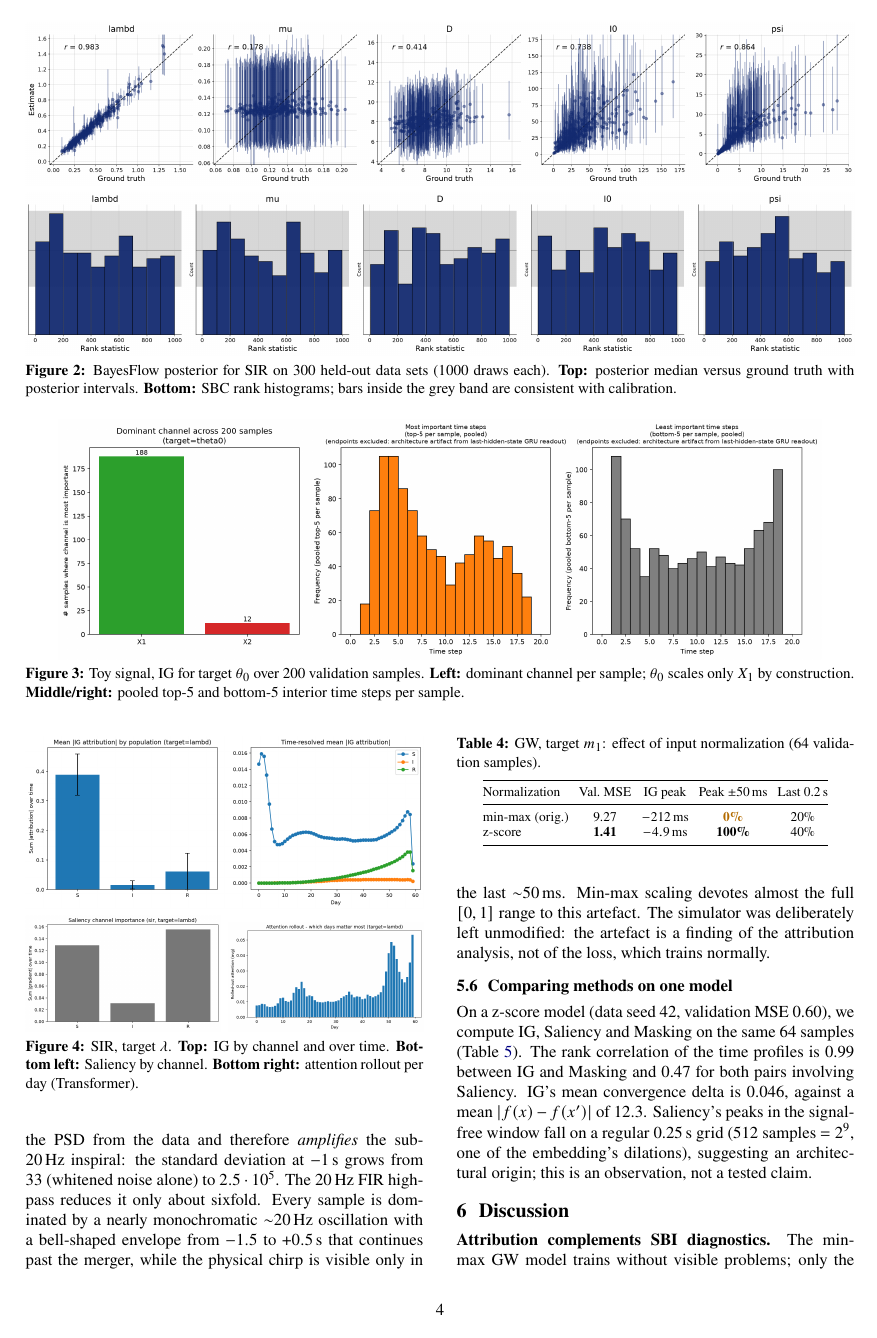
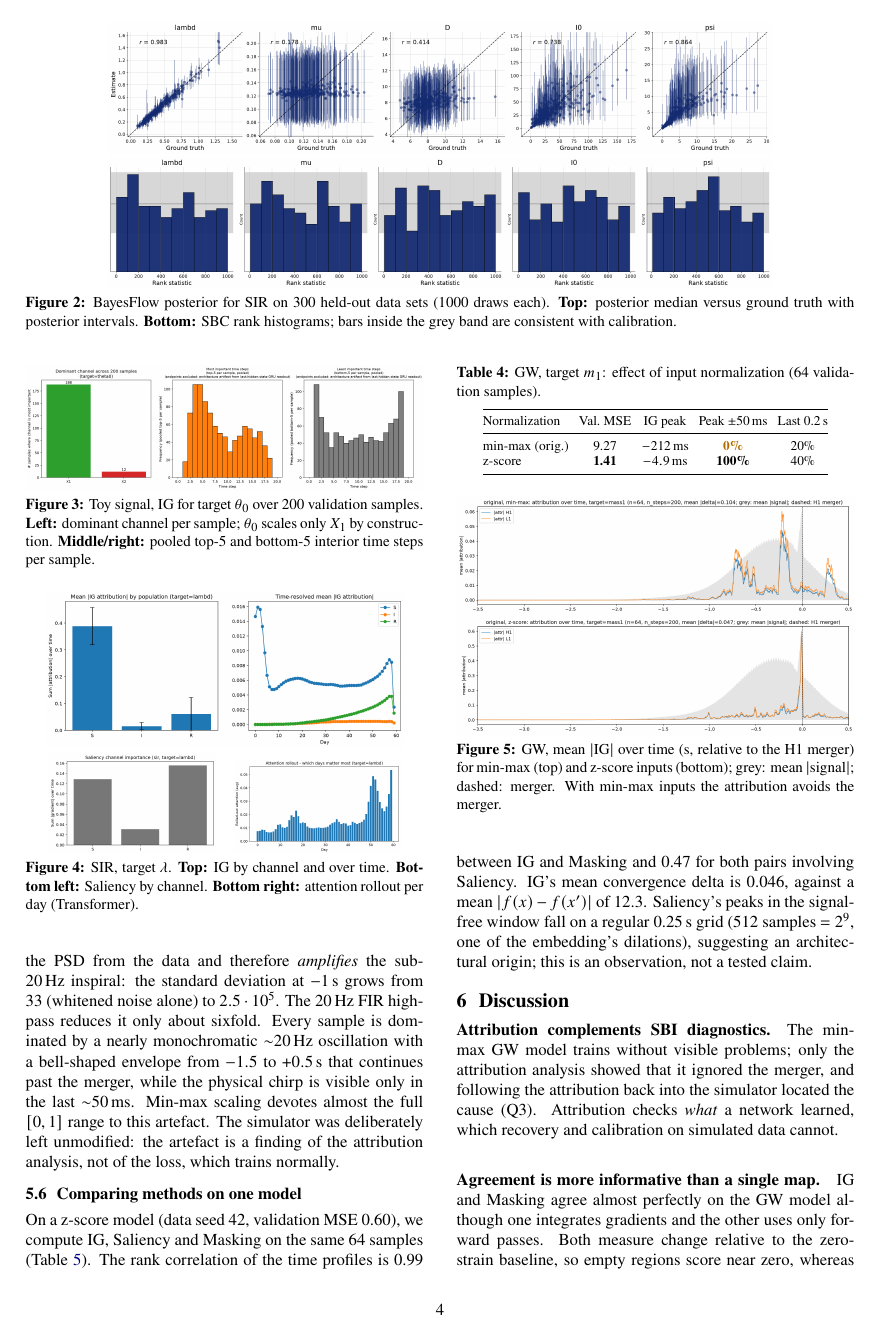
Before and after one commit to ferihabircan/bayesflow-xai, a LaTeX paper (paper/paper.tex): page 4 of 6. The pictures show the PDF file paper/paper.pdf that the author committed with the source.

Commit message:
Paper: smaller, column-width figures
- Toy-signal and GW figures move to single-column width
- GW attribution figure reduced to the two full-window rows (min-max vs z-score)
- SIR diagnostics at 0.8 text width, SIR XAI panels shrunk

```diff
--- a/paper/paper.tex
+++ b/paper/paper.tex
@@ -324,8 +324,8 @@ NVIDIA RTX 2080 Ti were 8.9\,min (SIR posterior), 44\,min (GRF posterior) and 89
 
 \begin{figure*}[t]
 \centering
-\includegraphics[width=\textwidth]{sir/02_parameter_recovery.png}\\[1mm]
-\includegraphics[width=\textwidth]{sir/03_sbc_calibration.png}
+\includegraphics[width=0.8\textwidth]{sir/02_parameter_recovery.png}\\[0.5mm]
+\includegraphics[width=0.8\textwidth]{sir/03_sbc_calibration.png}
 \caption{BayesFlow posterior for SIR on 300 held-out data sets (1000 draws each). \textbf{Top:} posterior median
 versus ground truth with posterior intervals. \textbf{Bottom:} SBC rank histograms; bars inside the grey band are
 consistent with calibration.}
@@ -365,14 +365,14 @@ Toy signal & $\theta_0$ & $\theta_1$ & $\theta_2$ & & \\
 
 \subsection{Q1: Recovering a known ground truth}
 
-\begin{figure*}[t]
+\begin{figure}[t]
 \centering
-\includegraphics[width=0.92\textwidth]{lotka_volterra/xai_lv_04_channel_time_importance_stats.png}
+\includegraphics[width=\columnwidth]{lotka_volterra/xai_lv_04_channel_time_importance_stats.png}
 \caption{Toy signal, IG for target $\theta_0$ over 200 validation samples. \textbf{Left:} dominant channel per
 sample; $\theta_0$ scales only $X_1$ by construction. \textbf{Middle/right:} pooled top-5 and bottom-5 interior
 time steps per sample.}
 \label{fig:lv}
-\end{figure*}
+\end{figure}
 
 For $\theta_0$, IG assigns the larger total attribution to $X_1$ in \textbf{188 of 200} samples
 (Fig.~\ref{fig:lv}). The most important interior time steps cluster at steps 3--6 and 13--17, around the extrema
@@ -382,9 +382,9 @@ of the sine, where the amplitude is easiest to read.
 
 \begin{figure}[t]
 \centering
-\includegraphics[width=\columnwidth]{sir/xai_02_integrated_gradients.png}\\[1mm]
-\begin{subfigure}{0.49\columnwidth}\includegraphics[width=\linewidth]{sir/workflow_sir_saliency_map_saliency_map.png}\end{subfigure}\hfill
-\begin{subfigure}{0.49\columnwidth}\includegraphics[width=\linewidth]{sir/xai_03a_attention_rollout_bar.png}\end{subfigure}
+\includegraphics[width=0.9\columnwidth]{sir/xai_02_integrated_gradients.png}\\[1mm]
+\begin{subfigure}{0.42\columnwidth}\includegraphics[width=\linewidth]{sir/workflow_sir_saliency_map_saliency_map.png}\end{subfigure}\hspace{3mm}
+\begin{subfigure}{0.42\columnwidth}\includegraphics[width=\linewidth]{sir/xai_03a_attention_rollout_bar.png}\end{subfigure}
 \caption{SIR, target $\lambda$. \textbf{Top:} IG by channel and over time. \textbf{Bottom left:} Saliency by
 channel. \textbf{Bottom right:} attention rollout per day (Transformer).}
 \label{fig:sir-xai}
@@ -444,5 +444,8 @@ z-score & \textbf{1.41} & $-4.9$\,ms & \textbf{100\%} & 40\% \\
 \end{tabular}
 \end{table}
 
-\begin{figure*}[t]
+\begin{figure}[t]
 \centering
+\includegraphics[width=\columnwidth]{gw_ig_time_compact.png}
+\caption{GW, mean $|$IG$|$ over time (s, relative to the H1 merger) for min-max (top) and z-score inputs (bottom);
+grey: mean $|$signal$|$; dashed: merger. With min-max inputs the attribution avoids the merger.}
@@ -452,5 +452,5 @@ dashed: H1 merger. With min-max inputs the attribution avoids the merger.}
 \label{fig:gw-norm}
-\end{figure*}
+\end{figure}
 
 Tracing the simulator stage by stage locates the cause. PyCBC starts the waveform below 20\,Hz, where the noise
 power spectral density (PSD) is zero. Whitening estimates the PSD from the data and therefore \emph{amplifies}
```
Also changed, not shown: docs/paper.pdf, paper/figures/gw_ig_time_compact.png (added), paper/paper.pdf, paper/paper.tex (5 more changed lines).
